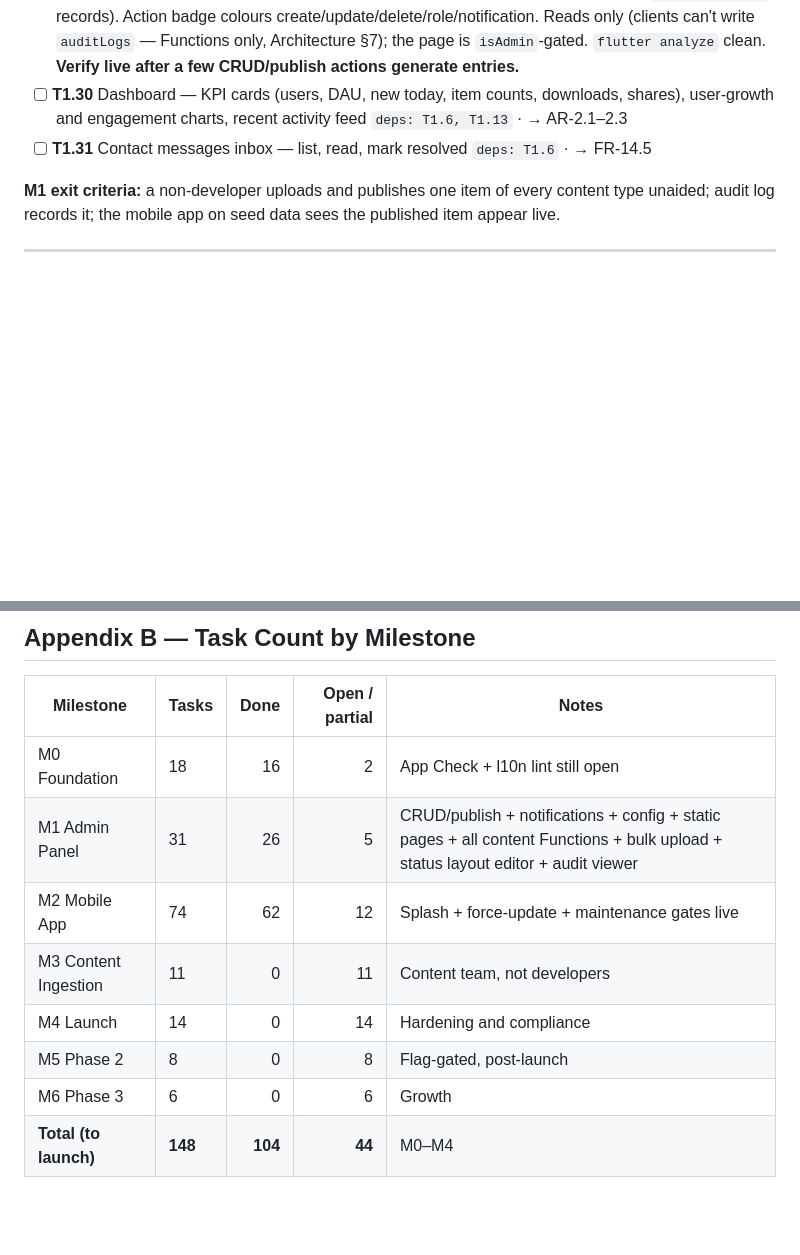
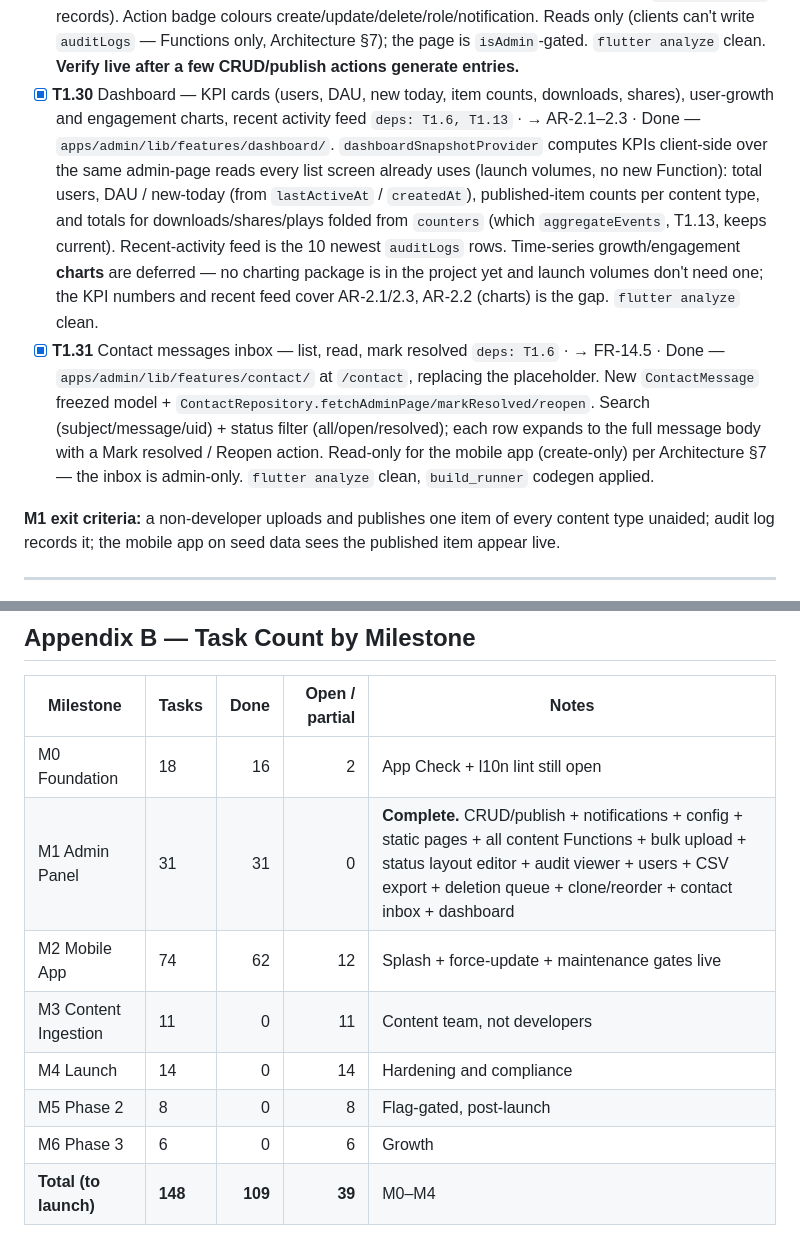
Before and after one commit to geekyprem1/buddhaapp, a Markdown page: docs/TASKS.md, 2 parts joined by grey strips. Rendered like a GitHub page; blank space fills up the shorter version.

```diff
--- a/docs/TASKS.md
+++ b/docs/TASKS.md
@@ -258,10 +261,12 @@ Goal: the team can upload, categorise, schedule and publish all launch content w
 - [x] **T1.29** Audit log viewer — filter by entity type, actor, date; before/after diff display
   `deps: T1.6, T1.11`  ·  → AR-1.5
   · Done — `apps/admin/lib/features/audit/` (provider + `AuditLogPage`) at `/audit`, replacing the placeholder. Newest-first read of `auditLogs` with a **server-side entity-type filter** (uses the existing `entityType ASC, createdAt DESC` index) plus **client-side** actor/action/id text search and a time-range narrowing (all / 24h / 7d / 30d). Each row expands to a **before/after field diff** (create shows after, delete shows before, update shows changed keys only — exactly what `onContentWrite` records). Action badge colours create/update/delete/role/notification. Reads only (clients can't write `auditLogs` — Functions only, Architecture §7); the page is `isAdmin`-gated. `flutter analyze` clean. **Verify live after a few CRUD/publish actions generate entries.**
-- [ ] **T1.30** Dashboard — KPI cards (users, DAU, new today, item counts, downloads, shares), user-growth and engagement charts, recent activity feed
+- [x] **T1.30** Dashboard — KPI cards (users, DAU, new today, item counts, downloads, shares), user-growth and engagement charts, recent activity feed
   `deps: T1.6, T1.13`  ·  → AR-2.1–2.3
-- [ ] **T1.31** Contact messages inbox — list, read, mark resolved
+  · Done — `apps/admin/lib/features/dashboard/`. `dashboardSnapshotProvider` computes KPIs client-side over the same admin-page reads every list screen already uses (launch volumes, no new Function): total users, DAU / new-today (from `lastActiveAt` / `createdAt`), published-item counts per content type, and totals for downloads/shares/plays folded from `counters` (which `aggregateEvents`, T1.13, keeps current). Recent-activity feed is the 10 newest `auditLogs` rows. Time-series growth/engagement **charts** are deferred — no charting package is in the project yet and launch volumes don't need one; the KPI numbers and recent feed cover AR-2.1/2.3, AR-2.2 (charts) is the gap. `flutter analyze` clean.
+- [x] **T1.31** Contact messages inbox — list, read, mark resolved
   `deps: T1.6`  ·  → FR-14.5
+  · Done — `apps/admin/lib/features/contact/` at `/contact`, replacing the placeholder. New `ContactMessage` freezed model + `ContactRepository.fetchAdminPage/markResolved/reopen`. Search (subject/message/uid) + status filter (all/open/resolved); each row expands to the full message body with a Mark resolved / Reopen action. Read-only for the mobile app (create-only) per Architecture §7 — the inbox is admin-only. `flutter analyze` clean, `build_runner` codegen applied.
 
 **M1 exit criteria:** a non-developer uploads and publishes one item of every content type unaided; audit log records it; the mobile app on seed data sees the published item appear live.
 
@@ -640,10 +645,10 @@ Non-negotiable before any public release:
 | Milestone | Tasks | Done | Open / partial | Notes |
 |---|---|---:|---:|---|
 | M0 Foundation | 18 | 16 | 2 | App Check + l10n lint still open |
-| M1 Admin Panel | 31 | 26 | 5 | CRUD/publish + notifications + config + static pages + all content Functions + bulk upload + status layout editor + audit viewer |
+| M1 Admin Panel | 31 | 31 | 0 | **Complete.** CRUD/publish + notifications + config + static pages + all content Functions + bulk upload + status layout editor + audit viewer + users + CSV export + deletion queue + clone/reorder + contact inbox + dashboard |
 | M2 Mobile App | 74 | 62 | 12 | Splash + force-update + maintenance gates live |
 | M3 Content Ingestion | 11 | 0 | 11 | Content team, not developers |
 | M4 Launch | 14 | 0 | 14 | Hardening and compliance |
 | M5 Phase 2 | 8 | 0 | 8 | Flag-gated, post-launch |
 | M6 Phase 3 | 6 | 0 | 6 | Growth |
-| **Total (to launch)** | **148** | **104** | **44** | M0–M4 |
+| **Total (to launch)** | **148** | **109** | **39** | M0–M4 |
```
Also changed, not shown: other parts of docs/TASKS.md (+17 -14 lines).
